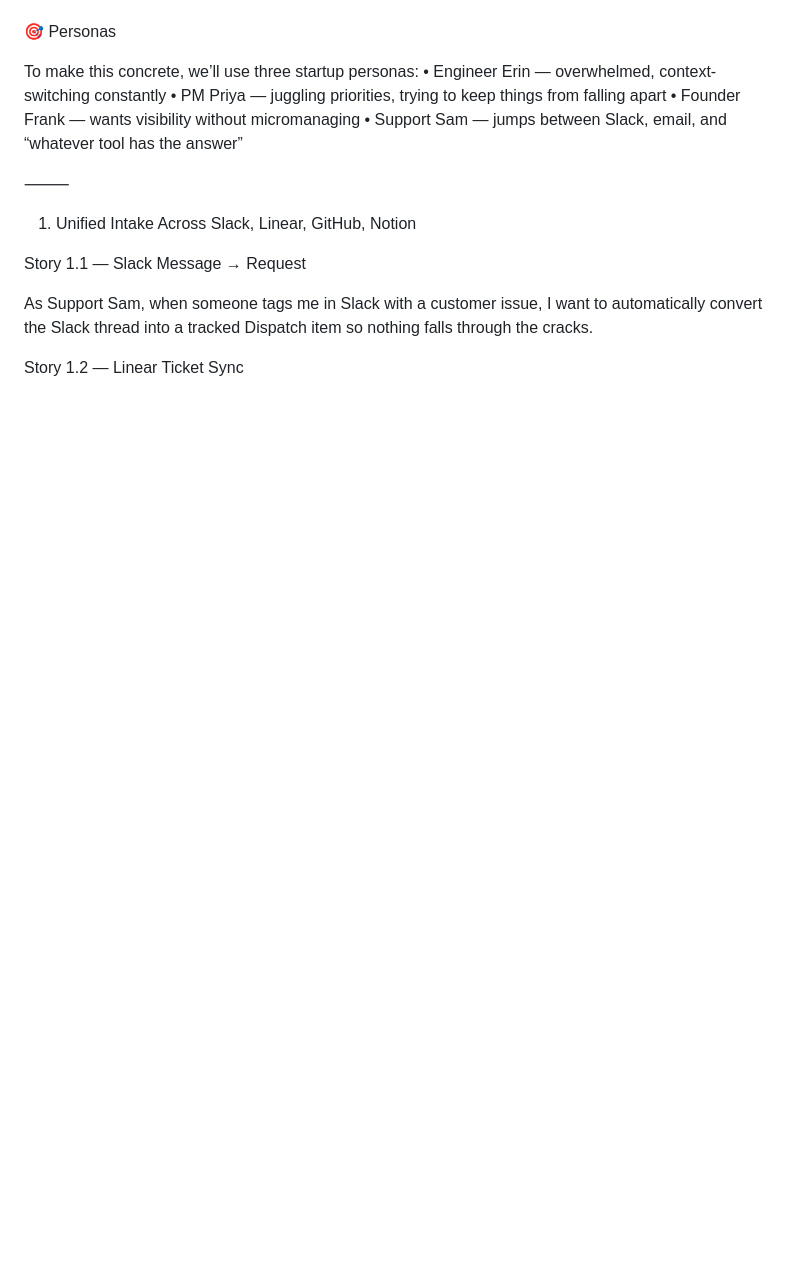
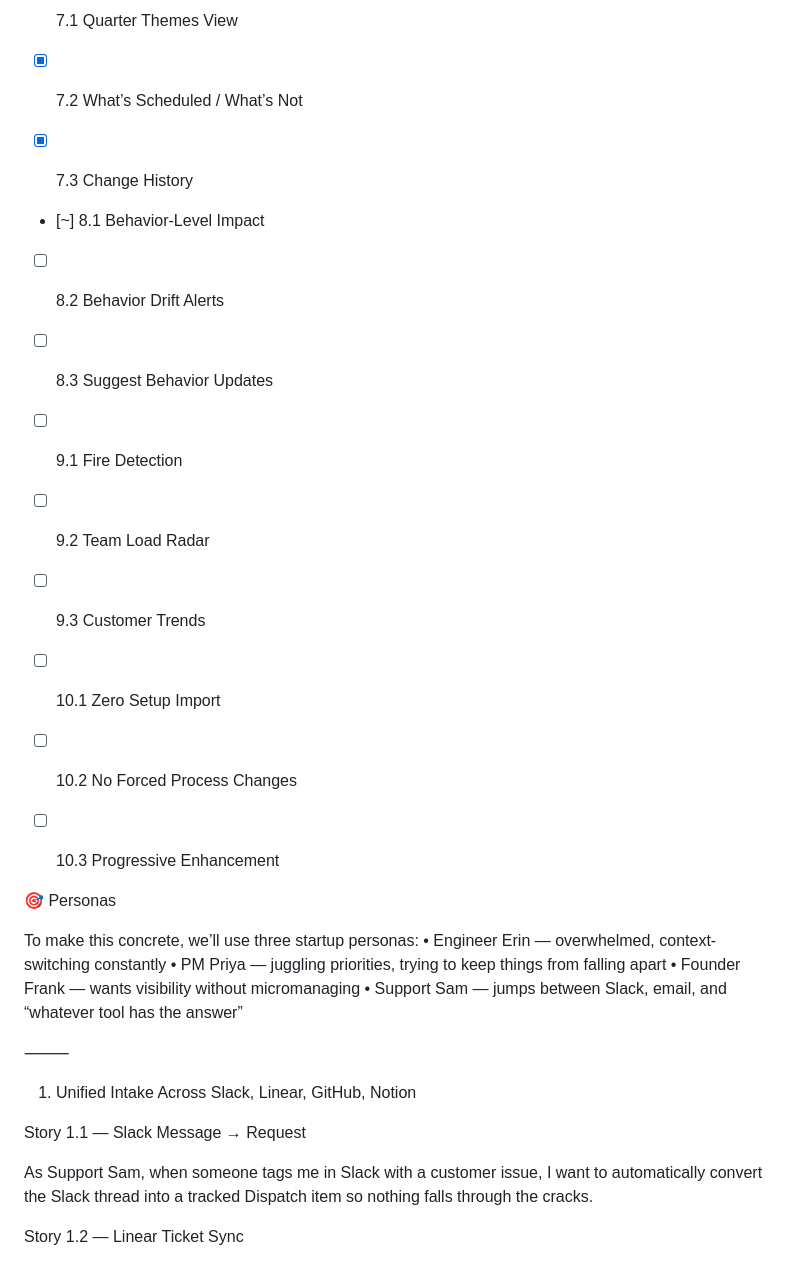
Before and after one commit to ZapCircleHQ/zebric, a Markdown page: examples/zebric-dispatch/USER-STORIES.md, the part around one of its changes. Rendered like a GitHub page; blank space fills up the shorter version.

Commit message:
docs: Added User Stories checklist to keep up to date with status

```diff
--- a/examples/zebric-dispatch/USER-STORIES.md
+++ b/examples/zebric-dispatch/USER-STORIES.md
@@ -2,3 +32,18 @@ Zebric Dispatch — User Stories (Chaotic Startup Edition)
+- [ ] 7.1 Quarter Themes View
+- [x] 7.2 What’s Scheduled / What’s Not
+- [x] 7.3 Change History
+
+- [~] 8.1 Behavior-Level Impact
+- [ ] 8.2 Behavior Drift Alerts
+- [ ] 8.3 Suggest Behavior Updates
+
+- [ ] 9.1 Fire Detection
+- [ ] 9.2 Team Load Radar
+- [ ] 9.3 Customer Trends
+
+- [ ] 10.1 Zero Setup Import
+- [ ] 10.2 No Forced Process Changes
+- [ ] 10.3 Progressive Enhancement
 
 🎯 Personas
 
```
Also changed, not shown: other parts of examples/zebric-dispatch/USER-STORIES.md (+30 -0 lines).
